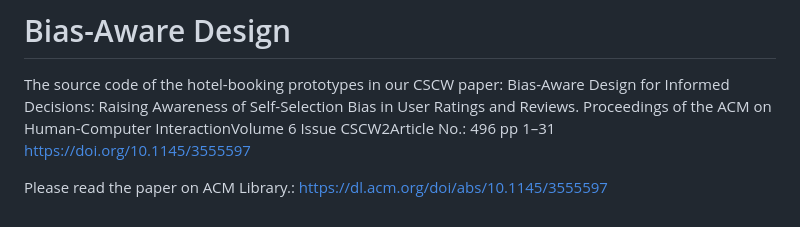
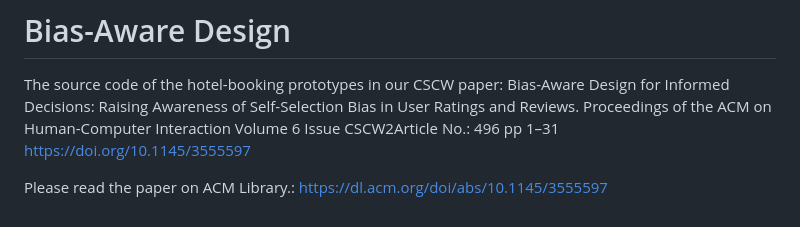
Before and after one commit to stonycat/Bias-Aware-Design-CSCW22, a Markdown page: README.md, the part around the change. GitHub-like rendering.

```diff
--- a/README.md
+++ b/README.md
@@ -1,6 +1,6 @@
 # Bias-Aware Design
 The source code of the hotel-booking prototypes in our CSCW paper: Bias-Aware Design for Informed Decisions: Raising Awareness of Self-Selection Bias in User Ratings and Reviews.
-Proceedings of the ACM on Human-Computer InteractionVolume 6 Issue CSCW2Article No.: 496 pp 1–31 https://doi.org/10.1145/3555597
+Proceedings of the ACM on Human-Computer Interaction Volume 6 Issue CSCW2Article No.: 496 pp 1–31 https://doi.org/10.1145/3555597
 
 Please read the paper on ACM Library.: https://dl.acm.org/doi/abs/10.1145/3555597
 
```
